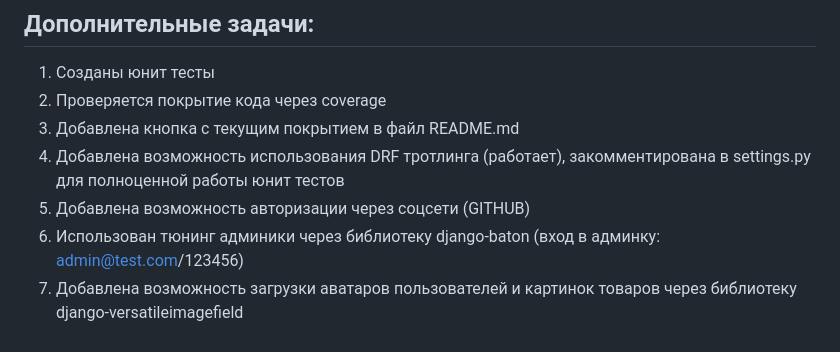
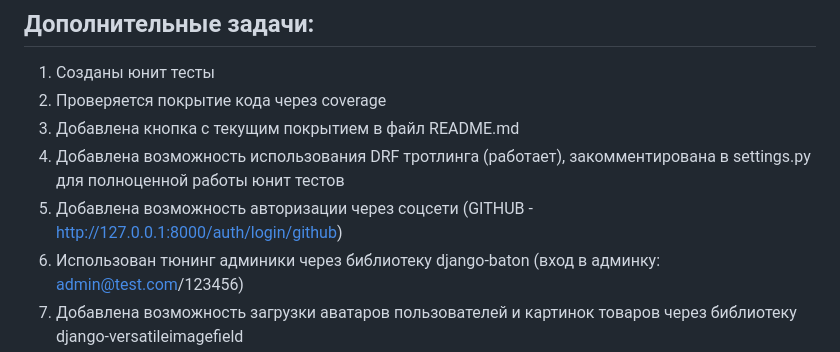
Before and after one commit to serejka8889/dp_backend, a Markdown page: README.md, the part around the change. Rendered like a GitHub page.

```diff
--- a/README.md
+++ b/README.md
@@ -90,7 +90,7 @@
 2. Проверяется покрытие кода через coverage
 3. Добавлена кнопка с текущим покрытием в файл README.md
 4. Добавлена возможность использования DRF тротлинга (работает), закомментирована в settings.py для полноценной работы юнит тестов
-5. Добавлена возможность авторизации через соцсети (GITHUB)
+5. Добавлена возможность авторизации через соцсети (GITHUB - http://127.0.0.1:8000/auth/login/github)
 6. Использован тюнинг админики через библиотеку django-baton (вход в админку: admin@test.com/123456)
 7. Добавлена возможность загрузки аватаров пользователей и картинок товаров через библиотеку django-versatileimagefield
 8. Добавлен в проект Rollbar — сервис для отслеживания ошибок, ошибки приходят на сервис Rollbar и сообщаются на почту
```
